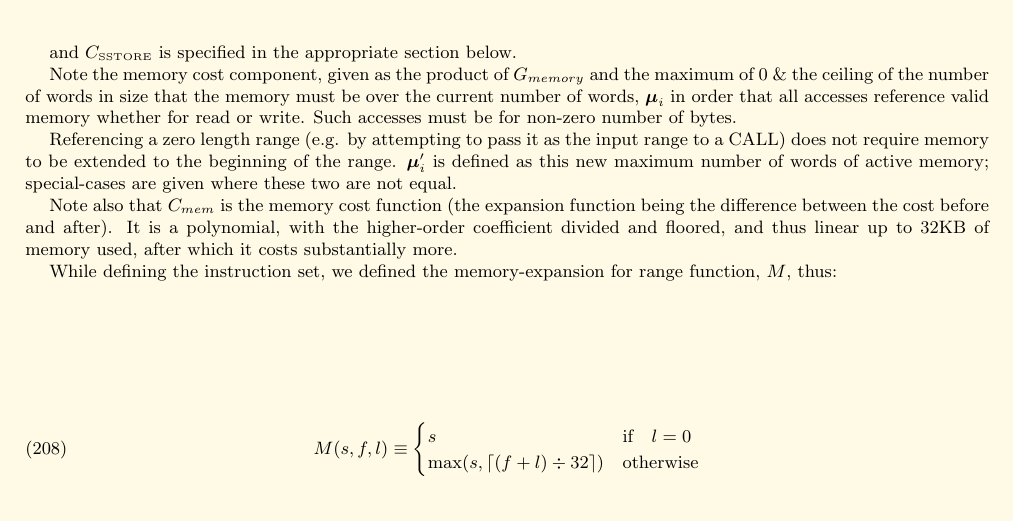
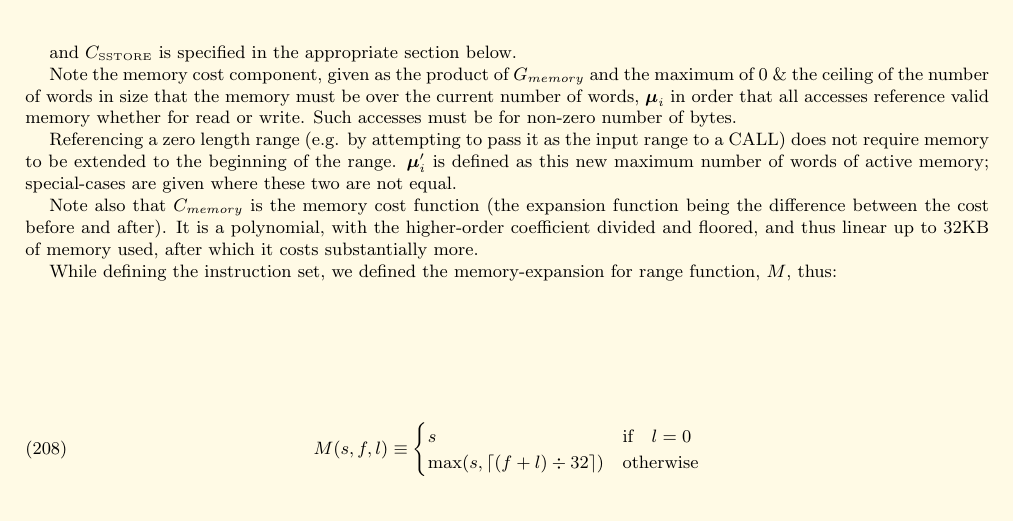
Before and after one commit to ethereum/yellowpaper, a LaTeX paper (Paper.tex): part of page 21 of 30, cut so that both start at the same text. Compiled offline with pdfLaTeX.

Commit message:
Minor typo.

```diff
--- a/Paper.tex
+++ b/Paper.tex
@@ -1533,7 +1533,7 @@ Note the memory cost component, given as the product of $G_{memory}$ and the max
 
 Referencing a zero length range (e.g. by attempting to pass it as the input range to a CALL) does not require memory to be extended to the beginning of the range. $\boldsymbol{\mu}'_i$ is defined as this new maximum number of words of active memory; special-cases are given where these two are not equal.
 
-Note also that $C_{mem}$ is the memory cost function (the expansion function being the difference between the cost before and after). It is a polynomial, with the higher-order coefficient divided and floored, and thus linear up to 32KB of memory used, after which it costs substantially more.
+Note also that $C_{memory}$ is the memory cost function (the expansion function being the difference between the cost before and after). It is a polynomial, with the higher-order coefficient divided and floored, and thus linear up to 32KB of memory used, after which it costs substantially more.
 
 While defining the instruction set, we defined the memory-expansion for range function, $M$, thus:
 
```
